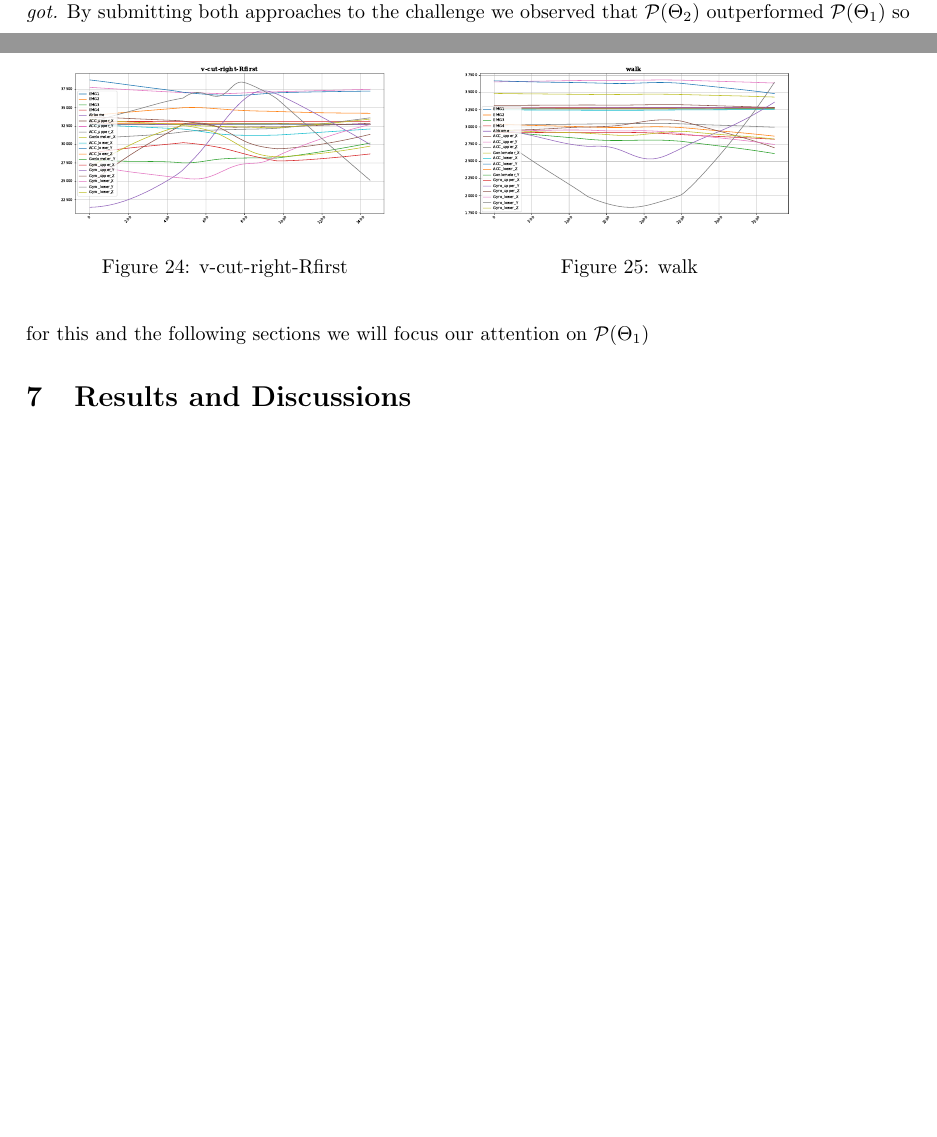
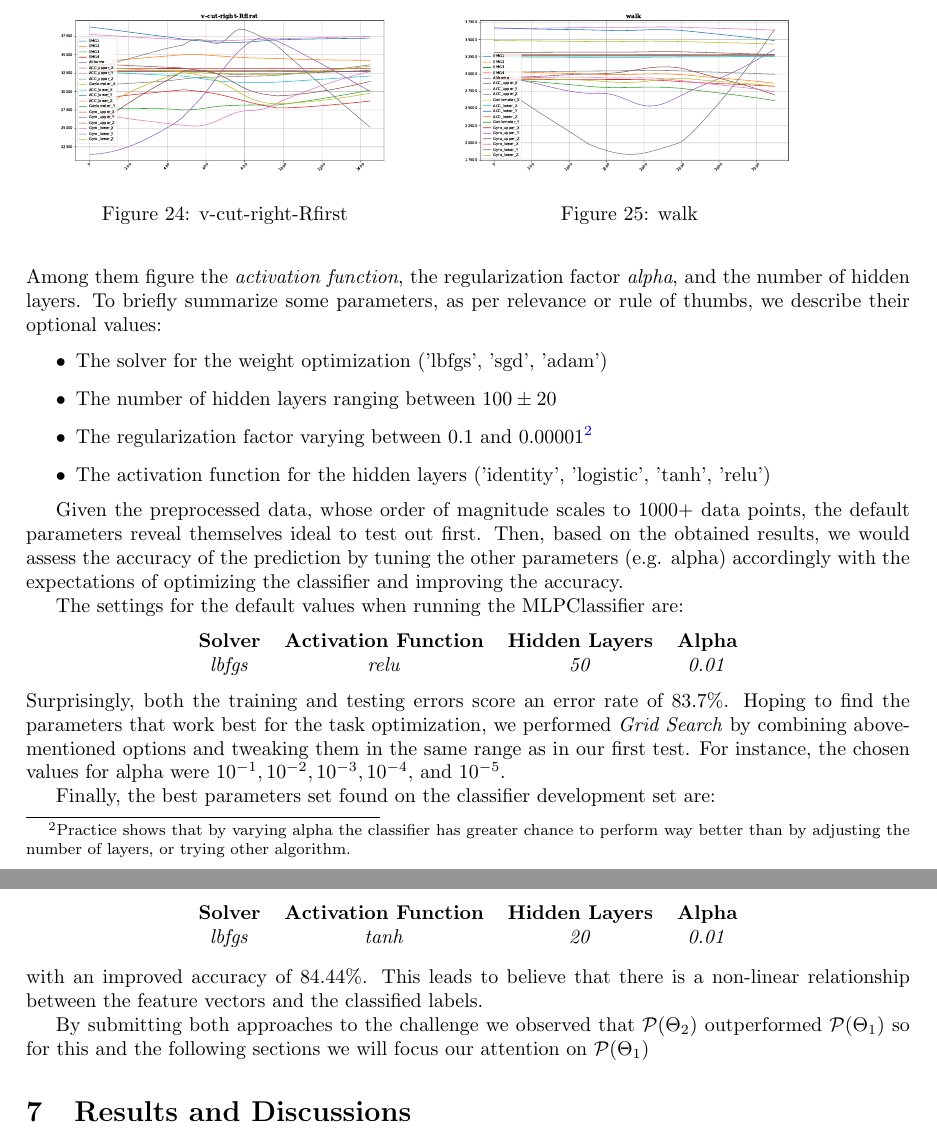
Before and after one commit to ralflorent/bremen-big-data-challenge-2019, a LaTeX paper (docs/latex/main.tex, which reads docs/latex/sections/contents.tex): two parts of pages 7 and 8 of 10 before the commit and two parts of pages 8 and 9 of 11 after it, joined at a grey line, cut so that both start at the same text, the shorter picture padded with empty space. Compiled offline with pdfLaTeX.

Commit message:
Docs: FCNN description

```diff
--- a/docs/latex/sections/contents.tex
+++ b/docs/latex/sections/contents.tex
@@ -401,5 +404,43 @@ The dimension of $X$ using $Preprocessing_{ \ method \ 2}$ is $R^{152}$ so no fu
 
-\textit{Ralph i think it would be good if you explain here what you do when you implemented the "fully connected neuron network, like explain the parameters optimization and so on". that implementation will account for the neuron network at the end of the diagram in figure \ref{dig:p1}, report here also the score you got.}
+When implementing FCNN using \emph{Scikit-Learn}, there are several specifications to account for. Among them figure the
+\emph{activation function}, the regularization factor \emph{alpha}, and the number of hidden layers. To briefly
+summarize some parameters, as per relevance or rule of thumbs, we describe their optional values:
+\begin{itemize}
+    \item The solver for the weight optimization ('lbfgs', 'sgd', 'adam')
+    \item The number of hidden layers ranging between $100 \pm 20$
+    \item The regularization factor varying between $0.1$ and $0.00001$\footnote{Practice shows that
+    by varying alpha the classifier has greater chance to perform way better than by adjusting the
+    number of layers, or trying other algorithm.}
+    \item The activation function for the hidden layers ('identity', 'logistic', 'tanh', 'relu')
+\end{itemize}
+
+Given the preprocessed data, whose order of magnitude scales to 1000+ data points, the default parameters
+reveal themselves ideal to test out first. Then, based on the obtained results, we would assess the accuracy of
+the prediction by tuning the other parameters (e.g. alpha) accordingly with the expectations of optimizing
+the classifier and improving the accuracy.
+
+The settings for the default values when running the MLPClassifier are: % source: \parencite{sklearnMLPclassifier}
+\begin{center}
+    \begin{tabular}{ c c c c c }
+    \textbf{Solver} & \textbf{Activation Function} & \textbf{Hidden Layers}  &  \textbf{Alpha} \\
+    \textit{lbfgs} & \textit{relu} & \textit{50} & \textit{0.01} \\
+    \end{tabular}
+\end{center}
+Surprisingly, both the training and testing errors score an error rate of $83.7\%$. Hoping
+to find the parameters that work best for the task optimization, we performed \emph{Grid Search} by combining
+above-mentioned options and tweaking them in the same range as in our first test. For instance, the chosen
+values for alpha were $10^{-1}, 10^{-2}, 10^{-3}, 10^{-4}$, and $10^{-5}$.
+
+Finally, the best parameters set found on the classifier development set are:
+\begin{center}
+    \begin{tabular}{ c c c c c }
+    \textbf{Solver} & \textbf{Activation Function} & \textbf{Hidden Layers}  &  \textbf{Alpha} \\
+    \textit{lbfgs} & \textit{tanh} & \textit{20} & \textit{0.01} \\
+    \end{tabular}
+\end{center}
+with an improved accuracy of $84.44\%$. This leads to believe that there is a non-linear relationship
+between the feature vectors and the classified labels.
+
 By submitting both approaches to the challenge we observed that $\mathcal{P} (\Theta_{2})$ outperformed  $\mathcal{P}(\Theta_{1})$ so for this and the following sections we will focus our attention on  $\mathcal{P} (\Theta_{1})$
 
 \section{Results and Discussions}
```
Also changed, not shown: docs/latex/main.tex (+1 -1 lines), docs/latex/references.bib (+8 -0 lines), docs/latex/sections/contents.tex (3 more changed lines).
